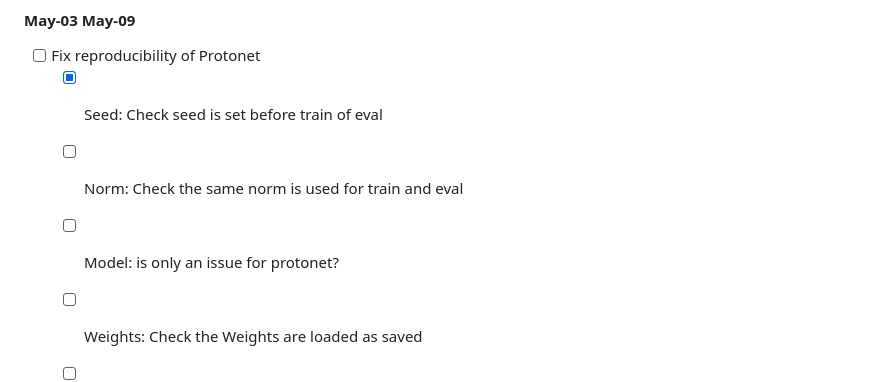
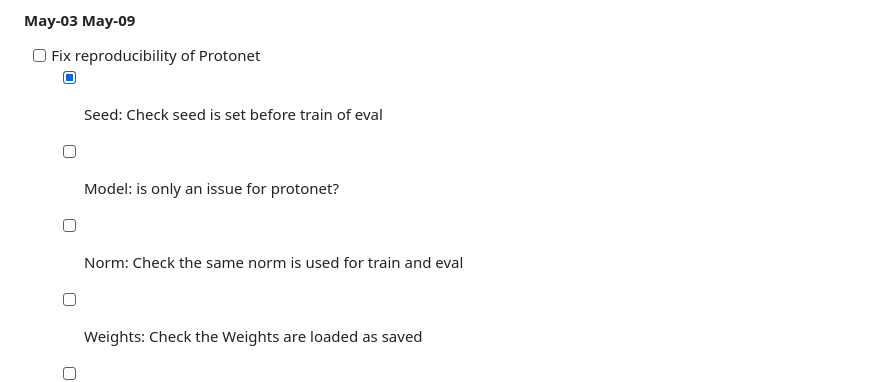
Before and after one commit to bereml/Meta-CXR-dev, a Markdown page: notes/paper.md, the part around the change. Drawn GitHub-style.

```diff
--- a/notes/paper.md
+++ b/notes/paper.md
@@ -321,8 +321,8 @@ Observations
 #### May-03 May-09
 - [ ] Fix reproducibility of Protonet
   - [x] Seed: Check seed is set before train of eval
+  - [ ] Model: is only an issue for protonet?
   - [ ] Norm: Check the same norm is used for train and eval
-  - [ ] Model: is only an issue for protonet?
   - [ ] Weights: Check the Weights are loaded as saved
   - [ ] Layers State: Check the layer start with same state
   - [ ] Model: is the top layer related?
```
Also changed, not shown: notes/study.md (+17 -1 lines).
